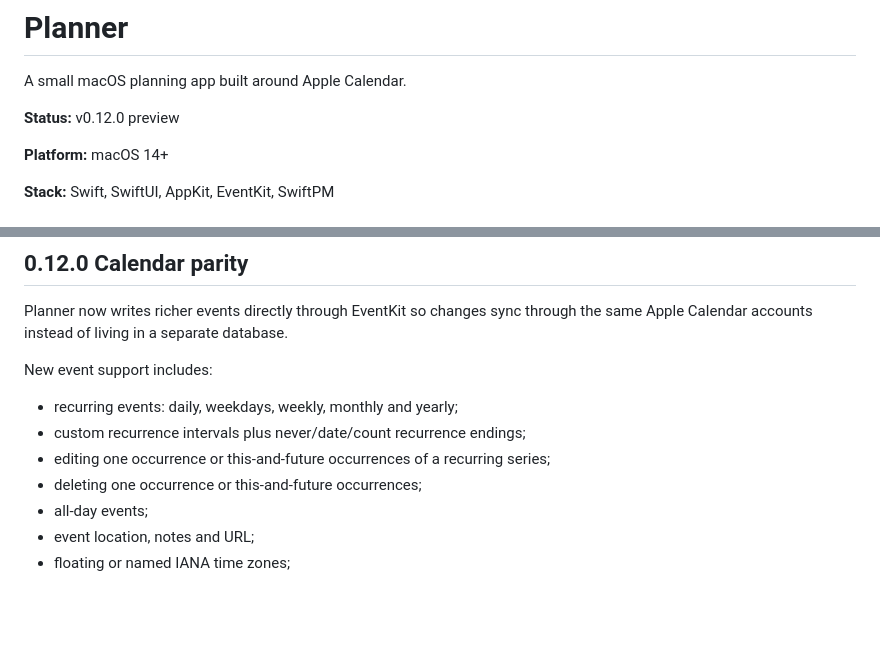
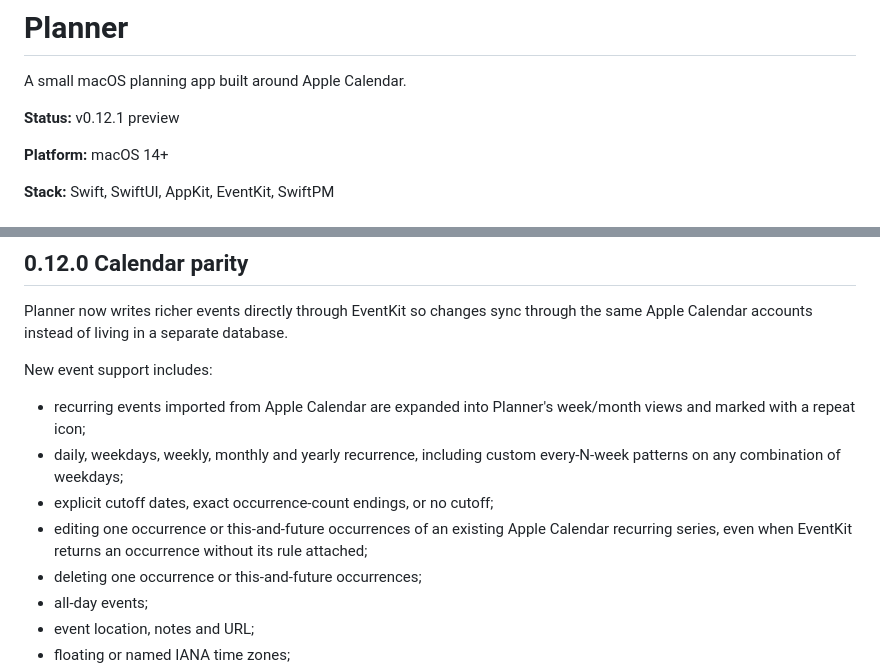
Before and after one commit to ren-jop/planner, a Markdown page: README.md, 2 parts joined by grey strips. Rendered like a GitHub page; blank space fills up the shorter version.

Commit message:
Document synced recurring event editing

```diff
--- a/README.md
+++ b/README.md
@@ -2,7 +2,7 @@
 
 A small macOS planning app built around Apple Calendar.
 
-**Status:** v0.12.0 preview
+**Status:** v0.12.1 preview
 
 **Platform:** macOS 14+
 
@@ -58,9 +58,10 @@ Planner now writes richer events directly through EventKit so changes sync throu
 
 New event support includes:
 
-- recurring events: daily, weekdays, weekly, monthly and yearly;
-- custom recurrence intervals plus never/date/count recurrence endings;
-- editing one occurrence or this-and-future occurrences of a recurring series;
+- recurring events imported from Apple Calendar are expanded into Planner's week/month views and marked with a repeat icon;
+- daily, weekdays, weekly, monthly and yearly recurrence, including custom every-N-week patterns on any combination of weekdays;
+- explicit cutoff dates, exact occurrence-count endings, or no cutoff;
+- editing one occurrence or this-and-future occurrences of an existing Apple Calendar recurring series, even when EventKit returns an occurrence without its rule attached;
 - deleting one occurrence or this-and-future occurrences;
 - all-day events;
 - event location, notes and URL;
```
